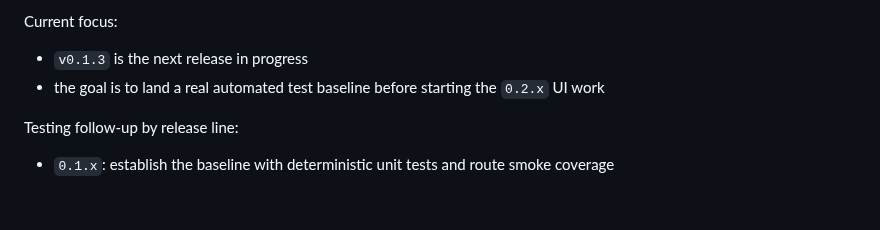
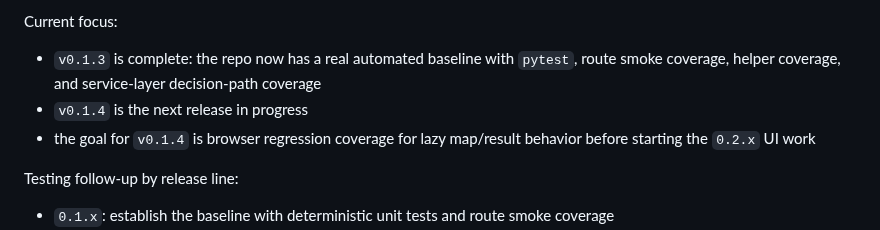
Before and after one commit to dlq/pannes-historiques, a Markdown page: plan.md, the part around one of its changes. Rendered like a GitHub page; blank space fills up the shorter version.

Commit message:
Mark 0.1.3 complete in plan

```diff
--- a/plan.md
+++ b/plan.md
@@ -24,8 +24,9 @@ The near-term release lines should be split this way:
 
 Current focus:
 
-- `v0.1.3` is the next release in progress
-- the goal is to land a real automated test baseline before starting the `0.2.x` UI work
+- `v0.1.3` is complete: the repo now has a real automated baseline with `pytest`, route smoke coverage, helper coverage, and service-layer decision-path coverage
+- `v0.1.4` is the next release in progress
+- the goal for `v0.1.4` is browser regression coverage for lazy map/result behavior before starting the `0.2.x` UI work
 
 Testing follow-up by release line:
 
```
Also changed, not shown: other parts of plan.md (+1 -1 lines).
